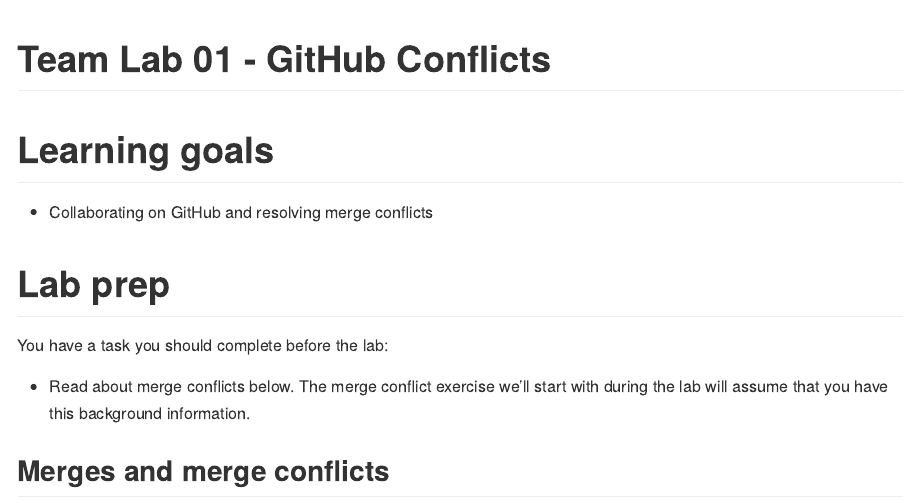
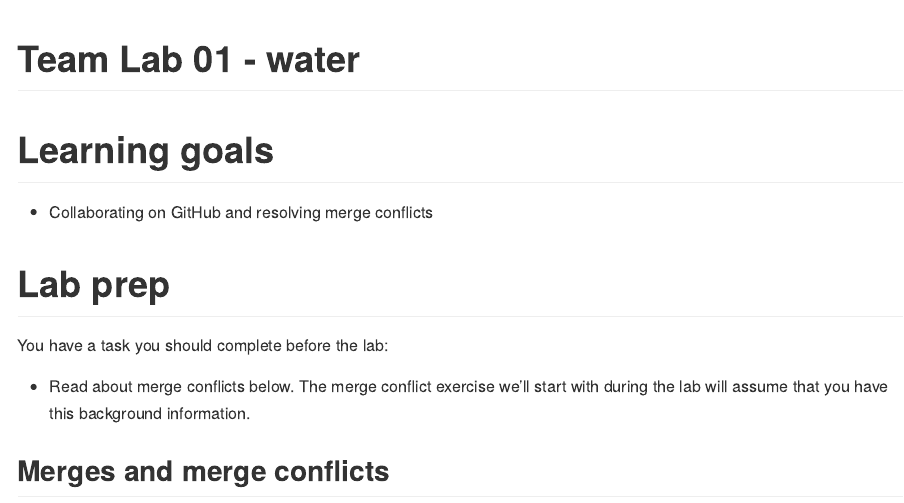
Before and after one commit to DATA325-Spring-2023/Team-Lab-One-Water, an R Markdown document (lab-01-GitHub-Conflicts.Rmd): the page in a window 1100 px wide, from its top. Rendered offline with R 4.5, knitr and Pandoc, with nearby package versions.

Commit message:
name change

```diff
--- a/lab-01-GitHub-Conflicts.Rmd
+++ b/lab-01-GitHub-Conflicts.Rmd
@@ -1,5 +1,5 @@
 ---
-title: "Team Lab 01 - GitHub Conflicts"
+title: "Team Lab 01 - water"
 output: github_document
 ---
 
```
Also changed, not shown: lab-01-GitHub-Conflicts.md (added), 2 other files.
